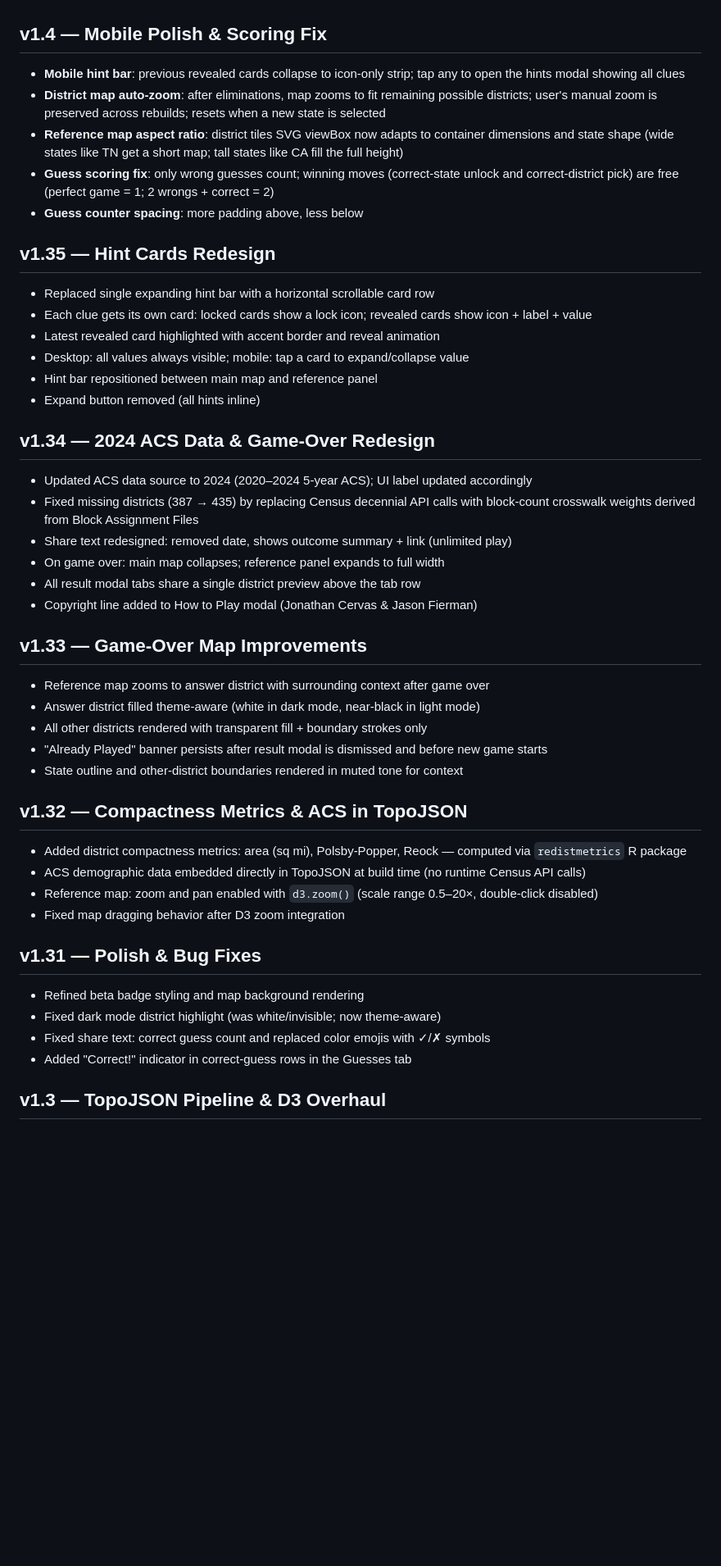
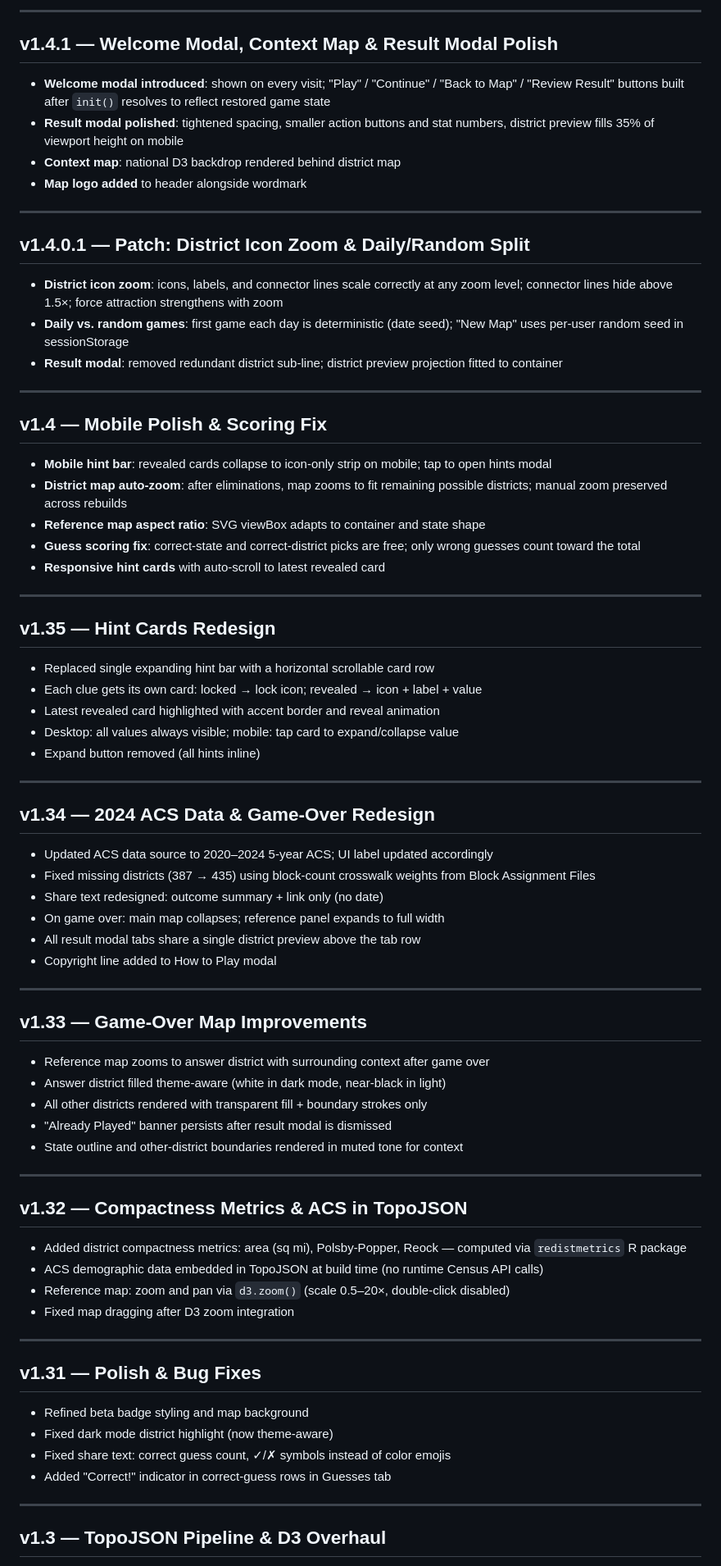
Before and after one commit to jcervas/jcervas.github.io, a Markdown page: games/district-guess/CHANGELOG.md, the part around one of its changes. Shown at 82% size. GitHub-like rendering; blank space fills up the shorter version.

```diff
--- a/games/district-guess/CHANGELOG.md
+++ b/games/district-guess/CHANGELOG.md
@@ -33,45 +65,79 @@
+---
+
+## v1.4.1 — Welcome Modal, Context Map & Result Modal Polish
+
+- **Welcome modal introduced**: shown on every visit; "Play" / "Continue" / "Back to Map" / "Review Result" buttons built after `init()` resolves to reflect restored game state
+- **Result modal polished**: tightened spacing, smaller action buttons and stat numbers, district preview fills 35% of viewport height on mobile
+- **Context map**: national D3 backdrop rendered behind district map
+- **Map logo added** to header alongside wordmark
+
+---
+
+## v1.4.0.1 — Patch: District Icon Zoom & Daily/Random Split
+
+- **District icon zoom**: icons, labels, and connector lines scale correctly at any zoom level; connector lines hide above 1.5×; force attraction strengthens with zoom
+- **Daily vs. random games**: first game each day is deterministic (date seed); "New Map" uses per-user random seed in sessionStorage
+- **Result modal**: removed redundant district sub-line; district preview projection fitted to container
+
+---
 
 ## v1.4 — Mobile Polish & Scoring Fix
 
-- **Mobile hint bar**: previous revealed cards collapse to icon-only strip; tap any to open the hints modal showing all clues
-- **District map auto-zoom**: after eliminations, map zooms to fit remaining possible districts; user's manual zoom is preserved across rebuilds; resets when a new state is selected
-- **Reference map aspect ratio**: district tiles SVG viewBox now adapts to container dimensions and state shape (wide states like TN get a short map; tall states like CA fill the full height)
-- **Guess scoring fix**: only wrong guesses count; winning moves (correct-state unlock and correct-district pick) are free (perfect game = 1; 2 wrongs + correct = 2)
-- **Guess counter spacing**: more padding above, less below
+- **Mobile hint bar**: revealed cards collapse to icon-only strip on mobile; tap to open hints modal
+- **District map auto-zoom**: after eliminations, map zooms to fit remaining possible districts; manual zoom preserved across rebuilds
+- **Reference map aspect ratio**: SVG viewBox adapts to container and state shape
+- **Guess scoring fix**: correct-state and correct-district picks are free; only wrong guesses count toward the total
+- **Responsive hint cards** with auto-scroll to latest revealed card
+
+---
 
 ## v1.35 — Hint Cards Redesign
+
 - Replaced single expanding hint bar with a horizontal scrollable card row
-- Each clue gets its own card: locked cards show a lock icon; revealed cards show icon + label + value
+- Each clue gets its own card: locked → lock icon; revealed → icon + label + value
 - Latest revealed card highlighted with accent border and reveal animation
-- Desktop: all values always visible; mobile: tap a card to expand/collapse value
-- Hint bar repositioned between main map and reference panel
+- Desktop: all values always visible; mobile: tap card to expand/collapse value
 - Expand button removed (all hints inline)
 
+---
+
 ## v1.34 — 2024 ACS Data & Game-Over Redesign
-- Updated ACS data source to 2024 (2020–2024 5-year ACS); UI label updated accordingly
-- Fixed missing districts (387 → 435) by replacing Census decennial API calls with block-count crosswalk weights derived from Block Assignment Files
-- Share text redesigned: removed date, shows outcome summary + link (unlimited play)
+
+- Updated ACS data source to 2020–2024 5-year ACS; UI label updated accordingly
+- Fixed missing districts (387 → 435) using block-count crosswalk weights from Block Assignment Files
+- Share text redesigned: outcome summary + link only (no date)
 - On game over: main map collapses; reference panel expands to full width
 - All result modal tabs share a single district preview above the tab row
-- Copyright line added to How to Play modal (Jonathan Cervas & Jason Fierman)
+- Copyright line added to How to Play modal
+
+---
 
 ## v1.33 — Game-Over Map Improvements
+
 - Reference map zooms to answer district with surrounding context after game over
-- Answer district filled theme-aware (white in dark mode, near-black in light mode)
+- Answer district filled theme-aware (white in dark mode, near-black in light)
 - All other districts rendered with transparent fill + boundary strokes only
-- "Already Played" banner persists after result modal is dismissed and before new game starts
+- "Already Played" banner persists after result modal is dismissed
 - State outline and other-district boundaries rendered in muted tone for context
 
+---
+
 ## v1.32 — Compactness Metrics & ACS in TopoJSON
+
 - Added district compactness metrics: area (sq mi), Polsby-Popper, Reock — computed via `redistmetrics` R package
-- ACS demographic data embedded directly in TopoJSON at build time (no runtime Census API calls)
-- Reference map: zoom and pan enabled with `d3.zoom()` (scale range 0.5–20×, double-click disabled)
-- Fixed map dragging behavior after D3 zoom integration
+- ACS demographic data embedded in TopoJSON at build time (no runtime Census API calls)
+- Reference map: zoom and pan via `d3.zoom()` (scale 0.5–20×, double-click disabled)
+- Fixed map dragging after D3 zoom integration
+
+---
 
 ## v1.31 — Polish & Bug Fixes
-- Refined beta badge styling and map background rendering
-- Fixed dark mode district highlight (was white/invisible; now theme-aware)
-- Fixed share text: correct guess count and replaced color emojis with ✓/✗ symbols
-- Added "Correct!" indicator in correct-guess rows in the Guesses tab
+
+- Refined beta badge styling and map background
+- Fixed dark mode district highlight (now theme-aware)
+- Fixed share text: correct guess count, ✓/✗ symbols instead of color emojis
+- Added "Correct!" indicator in correct-guess rows in Guesses tab
+
+---
 
 ## v1.3 — TopoJSON Pipeline & D3 Overhaul
```
Also changed, not shown: other parts of games/district-guess/CHANGELOG.md (+89 -38 lines).
